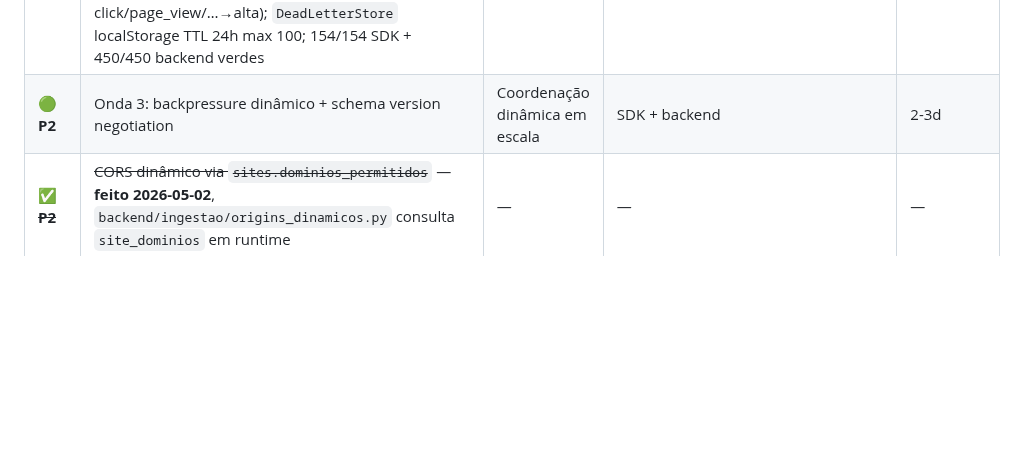
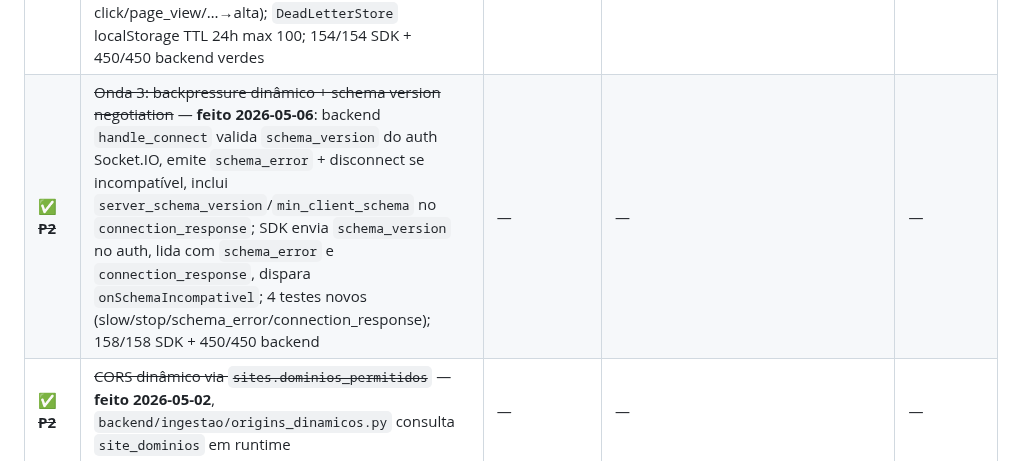
Before and after one commit to danpqdan/portifolio, a Markdown page: docs/PROJETO.md, the part around the change. Rendered like a GitHub page; blank space fills up the shorter version.

Commit message:
feat(sdk+backend): Onda 3 — backpressure + schema version negotiation no Socket.IO
SDK:
- connect() envia schema_version no auth do Socket.IO
- Escuta schema_error e dispara onSchemaIncompativel (configuravel via ConfigSdk)
- connection_response: processa min_client_schema e dispara callback se incompativel
- onSchemaIncompativel propagado ao AuthClient.onUnsupportedSchema
- 4 novos testes: backpressure slow/stop e schema_error/connection_response

Backend:
- handle_connect: le schema_version do auth, valida contra SCHEMA_VERSION_MINIMO_CLIENTE
- Incompativel: emite schema_error + disconnect (mesma logica do /auth/sdk-token HTTP)
- connection_response inclui server_schema_version e min_client_schema

158/158 SDK + 450/450 backend verdes

```diff
--- a/docs/PROJETO.md
+++ b/docs/PROJETO.md
@@ -538,7 +538,7 @@ docker exec portifolio-influxdb influx backup /var/lib/influxdb2/backups
 | 🚧 **P2** | **Upgrade de plano** — `POST /billing/checkout` implementado (cria sessao Stripe Checkout via urllib, 7 testes); webhook + plano_service ja prontos. Falta: `STRIPE_API_KEY` + `STRIPE_PRICE_IDS` + `STRIPE_WEBHOOK_SECRET` no vault Ansible para ativar em prod | Cliente Pro/Business sem caminho de pagamento | `backend/billing/routes.py`, `backend/billing/stripe_webhook.py` | vault + deploy |
 | ✅ ~~**P2**~~ | ~~Onda 1 do contrato SDK↔Backend: retry exponencial + dead-letter~~ — **feito 2026-05-06**, `sdk/src/filaAnalytics.ts` (`BACKOFF_RETRY_MS`, `proximaTentativaApos`, `incrementarTentativa`); `WebSocketService` acumula dead-letter via `getDeadLetter()`/`limparDeadLetter()`; 138/138 testes verdes | — | — | — |
 | ✅ ~~**P2**~~ | ~~Onda 2: validação timestamp + skew correction + overflow priority~~ — **feito 2026-05-06**: backend `_validar_timestamps` + 4 testes novos; SDK `derivarPrioridade` refinado (mouse_move/hover→baixa, scroll/touch→normal, click/page_view/…→alta); `DeadLetterStore` localStorage TTL 24h max 100; 154/154 SDK + 450/450 backend verdes | — | — | — |
-| 🟢 **P2** | Onda 3: backpressure dinâmico + schema version negotiation | Coordenação dinâmica em escala | SDK + backend | 2-3d |
+| ✅ ~~**P2**~~ | ~~Onda 3: backpressure dinâmico + schema version negotiation~~ — **feito 2026-05-06**: backend `handle_connect` valida `schema_version` do auth Socket.IO, emite `schema_error` + disconnect se incompatível, inclui `server_schema_version`/`min_client_schema` no `connection_response`; SDK envia `schema_version` no auth, lida com `schema_error` e `connection_response`, dispara `onSchemaIncompativel`; 4 testes novos (slow/stop/schema_error/connection_response); 158/158 SDK + 450/450 backend | — | — | — |
 | ✅ ~~**P2**~~ | ~~CORS dinâmico via `sites.dominios_permitidos`~~ — **feito 2026-05-02**, `backend/ingestao/origins_dinamicos.py` consulta `site_dominios` em runtime | — | — | — |
 | ✅ ~~**P2**~~ | ~~Tags derivadas server-side: `device_type`, `pais` (GeoIP), `referrer_dominio`~~ — **feito 2026-05-02**, `backend/ingestao/derivacoes.py` | — | — | — |
 | ✅ ~~**P2**~~ | ~~Org-per-cliente fim-a-fim no Grafana: `/gate` força membership idempotente~~ — **implementado**, `backend/auth/grafana_sync.py` com `GrafanaSyncService` (TTL cache 1h, idempotente via add_org_user + set_user_current_org); ativado quando `GRAFANA_URL` + creds presentes | — | — | — |
```
